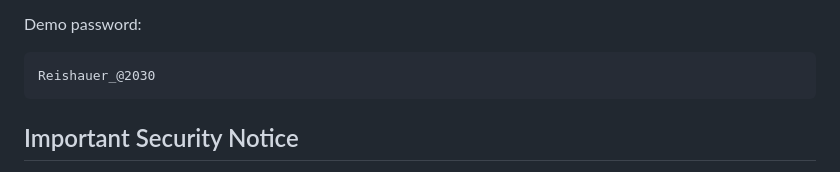
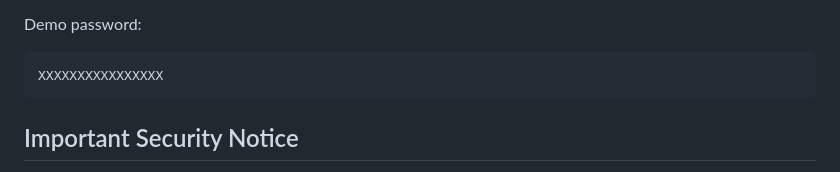
Before and after one commit to vhns-DPP/Reishauer-dpp-demo, a Markdown page: README.md, the part around the change. Rendered like a GitHub page.

````diff
--- a/README.md
+++ b/README.md
@@ -235,7 +235,7 @@ In this version, selected extended product information is no longer displayed pu
 Demo password:
 
 ```text
-Reishauer_@2030
+XXXXXXXXXXXXXXXX
 ```
 
 ## Important Security Notice
````
